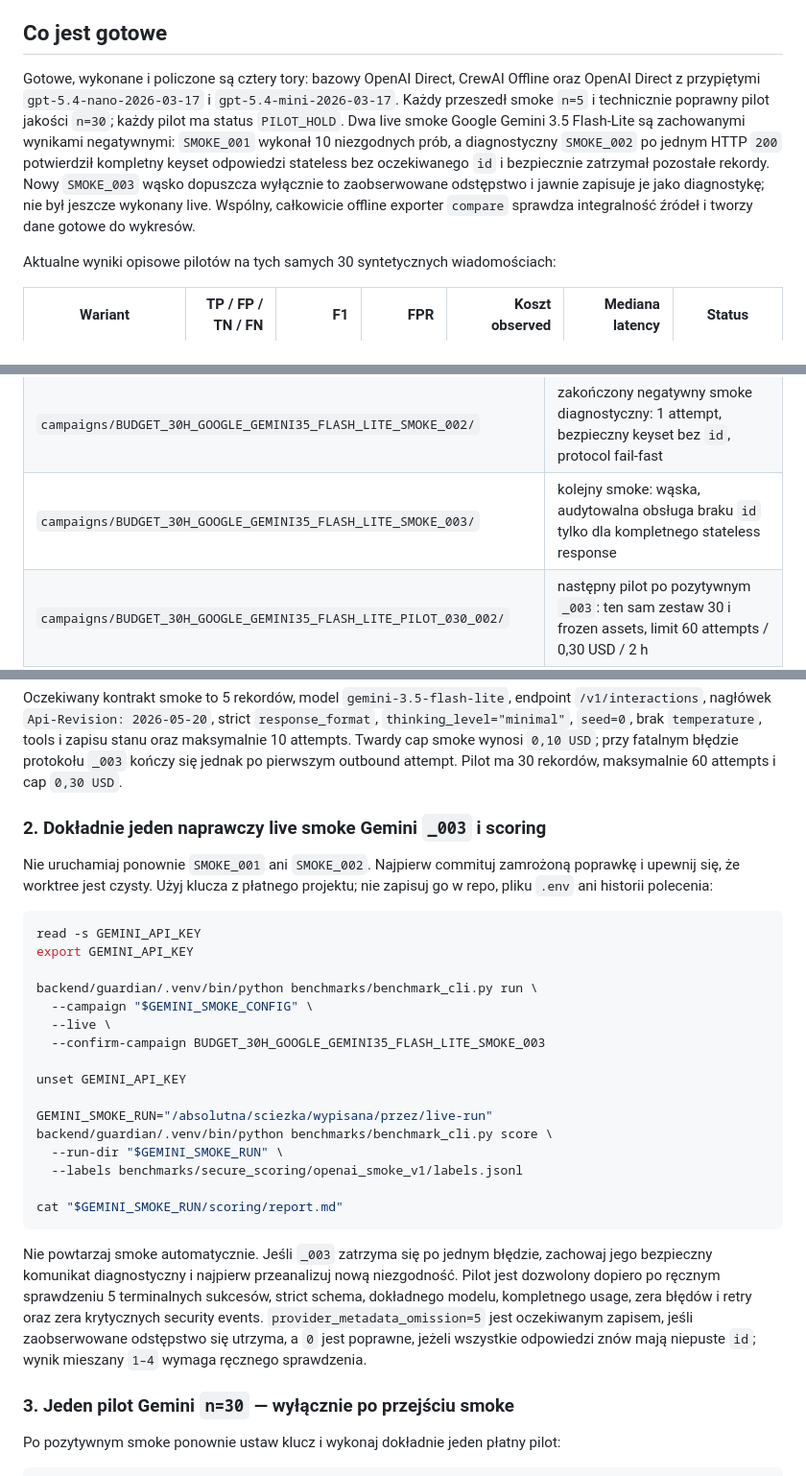
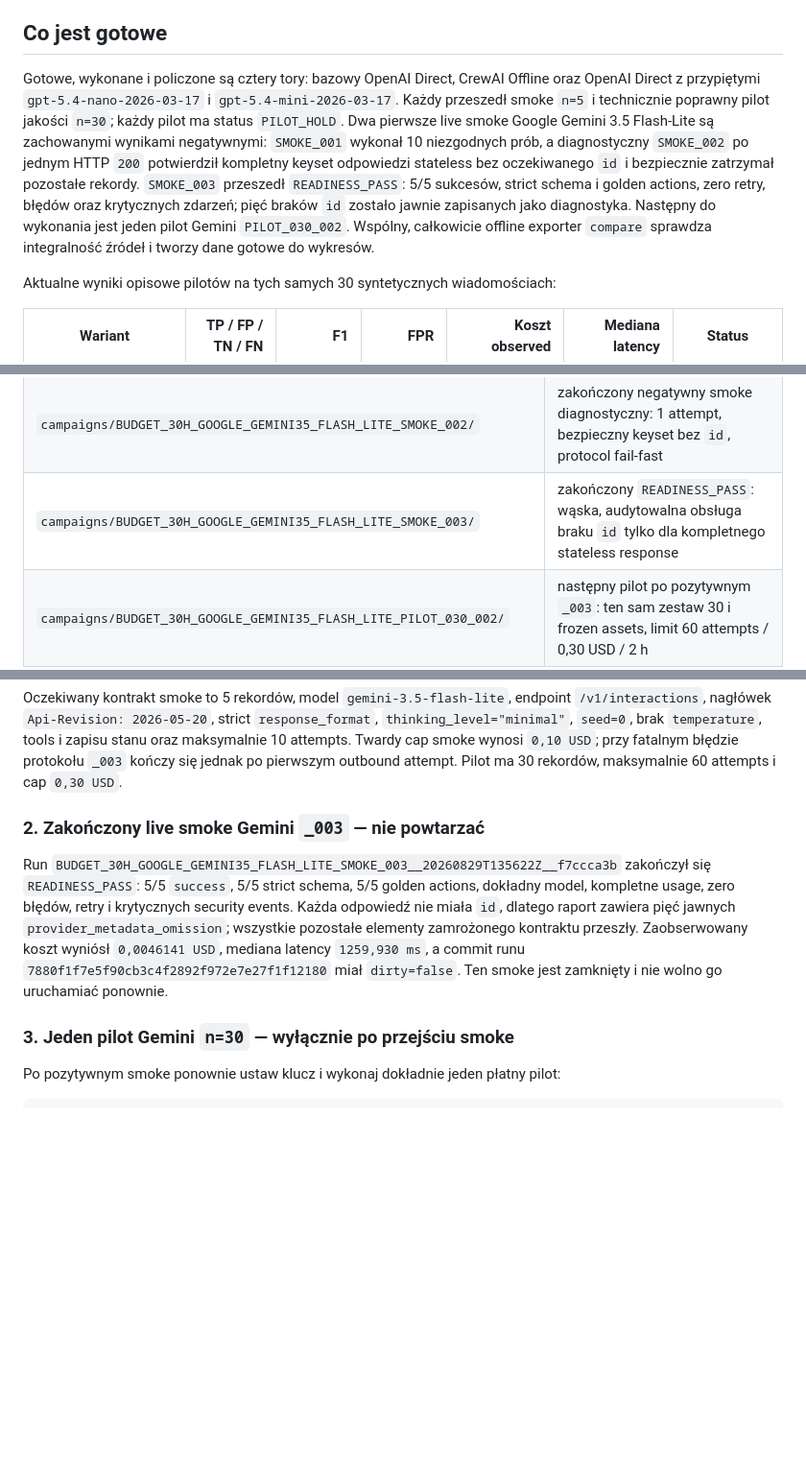
Before and after one commit to Krrio/phising-extension, a Markdown page: benchmarks/README.md, 3 parts joined by grey strips. Shown at 96% size. Drawn GitHub-style; blank space fills up the shorter version.

Commit message:
Record Gemini smoke 003 result

````diff
--- a/benchmarks/README.md
+++ b/benchmarks/README.md
@@ -14,7 +14,7 @@ Przed implementacją wprowadzono pięć korekt:
 
 ## Co jest gotowe
 
-Gotowe, wykonane i policzone są cztery tory: bazowy OpenAI Direct, CrewAI Offline oraz OpenAI Direct z przypiętymi `gpt-5.4-nano-2026-03-17` i `gpt-5.4-mini-2026-03-17`. Każdy przeszedł smoke `n=5` i technicznie poprawny pilot jakości `n=30`; każdy pilot ma status `PILOT_HOLD`. Dwa live smoke Google Gemini 3.5 Flash-Lite są zachowanymi wynikami negatywnymi: `SMOKE_001` wykonał 10 niezgodnych prób, a diagnostyczny `SMOKE_002` po jednym HTTP `200` potwierdził kompletny keyset odpowiedzi stateless bez oczekiwanego `id` i bezpiecznie zatrzymał pozostałe rekordy. Nowy `SMOKE_003` wąsko dopuszcza wyłącznie to zaobserwowane odstępstwo i jawnie zapisuje je jako diagnostykę; nie był jeszcze wykonany live. Wspólny, całkowicie offline exporter `compare` sprawdza integralność źródeł i tworzy dane gotowe do wykresów.
+Gotowe, wykonane i policzone są cztery tory: bazowy OpenAI Direct, CrewAI Offline oraz OpenAI Direct z przypiętymi `gpt-5.4-nano-2026-03-17` i `gpt-5.4-mini-2026-03-17`. Każdy przeszedł smoke `n=5` i technicznie poprawny pilot jakości `n=30`; każdy pilot ma status `PILOT_HOLD`. Dwa pierwsze live smoke Google Gemini 3.5 Flash-Lite są zachowanymi wynikami negatywnymi: `SMOKE_001` wykonał 10 niezgodnych prób, a diagnostyczny `SMOKE_002` po jednym HTTP `200` potwierdził kompletny keyset odpowiedzi stateless bez oczekiwanego `id` i bezpiecznie zatrzymał pozostałe rekordy. `SMOKE_003` przeszedł `READINESS_PASS`: 5/5 sukcesów, strict schema i golden actions, zero retry, błędów oraz krytycznych zdarzeń; pięć braków `id` zostało jawnie zapisanych jako diagnostyka. Następny do wykonania jest jeden pilot Gemini `PILOT_030_002`. Wspólny, całkowicie offline exporter `compare` sprawdza integralność źródeł i tworzy dane gotowe do wykresów.
 
 Aktualne wyniki opisowe pilotów na tych samych 30 syntetycznych wiadomościach:
 
@@ -81,7 +81,7 @@ Najważniejsze pliki:
 | `campaigns/BUDGET_30H_OPENAI_GPT54_MINI_PILOT_030_001/` | ten sam zestaw 30 co pozostałe Direct, limit 60 attempts / 0,65 USD / 2 h |
 | `campaigns/BUDGET_30H_GOOGLE_GEMINI35_FLASH_LITE_SMOKE_001/` | historyczny pierwszy smoke Gemini; zachowany `READINESS_FAIL`, nie uruchamiać ponownie |
 | `campaigns/BUDGET_30H_GOOGLE_GEMINI35_FLASH_LITE_SMOKE_002/` | zakończony negatywny smoke diagnostyczny: 1 attempt, bezpieczny keyset bez `id`, protocol fail-fast |
-| `campaigns/BUDGET_30H_GOOGLE_GEMINI35_FLASH_LITE_SMOKE_003/` | kolejny smoke: wąska, audytowalna obsługa braku `id` tylko dla kompletnego stateless response |
+| `campaigns/BUDGET_30H_GOOGLE_GEMINI35_FLASH_LITE_SMOKE_003/` | zakończony `READINESS_PASS`: wąska, audytowalna obsługa braku `id` tylko dla kompletnego stateless response |
 | `campaigns/BUDGET_30H_GOOGLE_GEMINI35_FLASH_LITE_PILOT_030_002/` | następny pilot po pozytywnym `_003`: ten sam zestaw 30 i frozen assets, limit 60 attempts / 0,30 USD / 2 h |
 | `campaigns/BUDGET_30H_CREWAI_OFFLINE_SMOKE_001/` | utwardzony profil Crew, prompt, frozen evidence i kampania smoke 5 × 3 calls |
 | `campaigns/BUDGET_30H_CREWAI_OFFLINE_PILOT_030_001/` | ten sam zestaw 30 co Direct, limit 90 calls / 0,25 USD / 2 h |
@@ -462,30 +462,9 @@ backend/guardian/.venv/bin/python benchmarks/benchmark_cli.py run \
 
 Oczekiwany kontrakt smoke to 5 rekordów, model `gemini-3.5-flash-lite`, endpoint `/v1/interactions`, nagłówek `Api-Revision: 2026-05-20`, strict `response_format`, `thinking_level="minimal"`, `seed=0`, brak `temperature`, tools i zapisu stanu oraz maksymalnie 10 attempts. Twardy cap smoke wynosi `0,10 USD`; przy fatalnym błędzie protokołu `_003` kończy się jednak po pierwszym outbound attempt. Pilot ma 30 rekordów, maksymalnie 60 attempts i cap `0,30 USD`.
 
-### 2. Dokładnie jeden naprawczy live smoke Gemini `_003` i scoring
+### 2. Zakończony live smoke Gemini `_003` — nie powtarzać
 
-Nie uruchamiaj ponownie `SMOKE_001` ani `SMOKE_002`. Najpierw commituj zamrożoną poprawkę i upewnij się, że worktree jest czysty. Użyj klucza z płatnego projektu; nie zapisuj go w repo, pliku `.env` ani historii polecenia:
-
-```bash
-read -s GEMINI_API_KEY
-export GEMINI_API_KEY
-
-backend/guardian/.venv/bin/python benchmarks/benchmark_cli.py run \
-  --campaign "$GEMINI_SMOKE_CONFIG" \
-  --live \
-  --confirm-campaign BUDGET_30H_GOOGLE_GEMINI35_FLASH_LITE_SMOKE_003
-
-unset GEMINI_API_KEY
-
-GEMINI_SMOKE_RUN="/absolutna/sciezka/wypisana/przez/live-run"
-backend/guardian/.venv/bin/python benchmarks/benchmark_cli.py score \
-  --run-dir "$GEMINI_SMOKE_RUN" \
-  --labels benchmarks/secure_scoring/openai_smoke_v1/labels.jsonl
-
-cat "$GEMINI_SMOKE_RUN/scoring/report.md"
-```
-
-Nie powtarzaj smoke automatycznie. Jeśli `_003` zatrzyma się po jednym błędzie, zachowaj jego bezpieczny komunikat diagnostyczny i najpierw przeanalizuj nową niezgodność. Pilot jest dozwolony dopiero po ręcznym sprawdzeniu 5 terminalnych sukcesów, strict schema, dokładnego modelu, kompletnego usage, zera błędów i retry oraz zera krytycznych security events. `provider_metadata_omission=5` jest oczekiwanym zapisem, jeśli zaobserwowane odstępstwo się utrzyma, a `0` jest poprawne, jeżeli wszystkie odpowiedzi znów mają niepuste `id`; wynik mieszany `1–4` wymaga ręcznego sprawdzenia.
+Run `BUDGET_30H_GOOGLE_GEMINI35_FLASH_LITE_SMOKE_003__20260829T135622Z__f7ccca3b` zakończył się `READINESS_PASS`: 5/5 `success`, 5/5 strict schema, 5/5 golden actions, dokładny model, kompletne usage, zero błędów, retry i krytycznych security events. Każda odpowiedź nie miała `id`, dlatego raport zawiera pięć jawnych `provider_metadata_omission`; wszystkie pozostałe elementy zamrożonego kontraktu przeszły. Zaobserwowany koszt wyniósł `0,0046141 USD`, mediana latency `1259,930 ms`, a commit runu `7880f1f7e5f90cb3c4f2892f972e7e27f1f12180` miał `dirty=false`. Ten smoke jest zamknięty i nie wolno go uruchamiać ponownie.
 
 ### 3. Jeden pilot Gemini `n=30` — wyłącznie po przejściu smoke
 
````
Also changed, not shown: other parts of benchmarks/README.md (+2 -2 lines).
